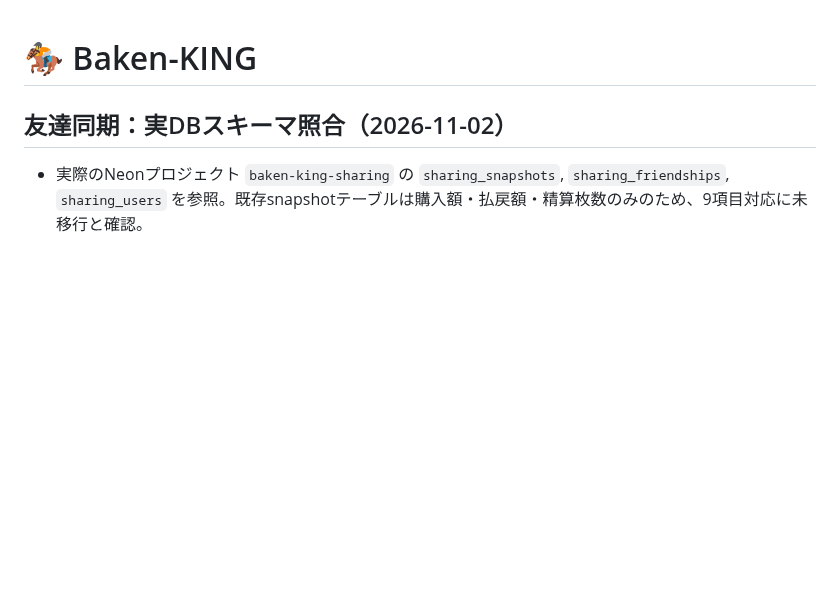
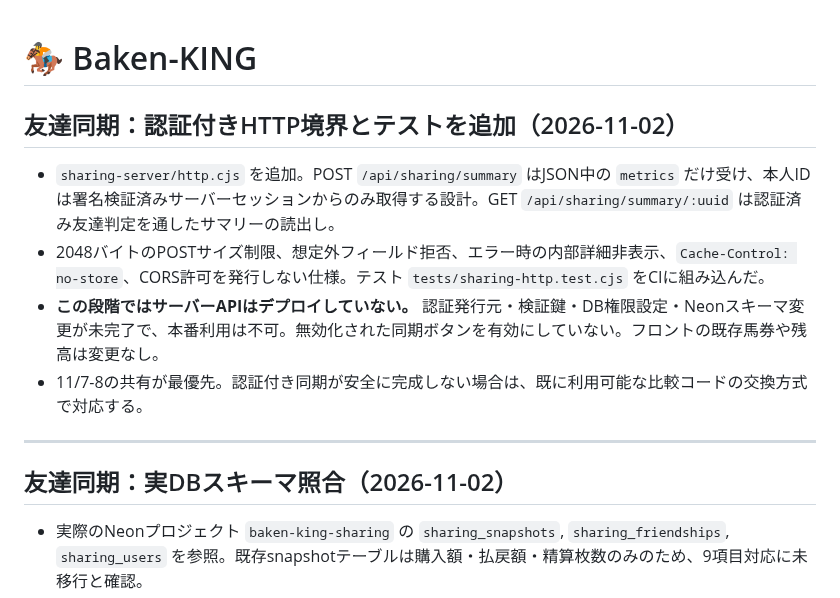
Before and after one commit to rinshan0818-cpu/Baken-KING, a Markdown page: README.md, the part around the change. Drawn GitHub-style; blank space fills up the shorter version.

Commit message:
docs: describe authenticated sharing HTTP boundary and deployment blockers

```diff
--- a/README.md
+++ b/README.md
@@ -1,4 +1,14 @@
 # 🏇 Baken-KING
+
+## 友達同期：認証付きHTTP境界とテストを追加（2026-11-02）
+
+- `sharing-server/http.cjs` を追加。POST `/api/sharing/summary` はJSON中の `metrics` だけ受け、本人IDは署名検証済みサーバーセッションからのみ取得する設計。GET `/api/sharing/summary/:uuid` は認証済み友達判定を通したサマリーの読出し。
+- 2048バイトのPOSTサイズ制限、想定外フィールド拒否、エラー時の内部詳細非表示、`Cache-Control: no-store`、CORS許可を発行しない仕様。テスト `tests/sharing-http.test.cjs` をCIに組み込んだ。
+- **この段階ではサーバーAPIはデプロイしていない。** 認証発行元・検証鍵・DB権限設定・Neonスキーマ変更が未完了で、本番利用は不可。無効化された同期ボタンを有効にしていない。フロントの既存馬券や残高は変更なし。
+- 11/7-8の共有が最優先。認証付き同期が安全に完成しない場合は、既に利用可能な比較コードの交換方式で対応する。
+
+---
+
 
 ## 友達同期：実DBスキーマ照合（2026-11-02）
 
```
